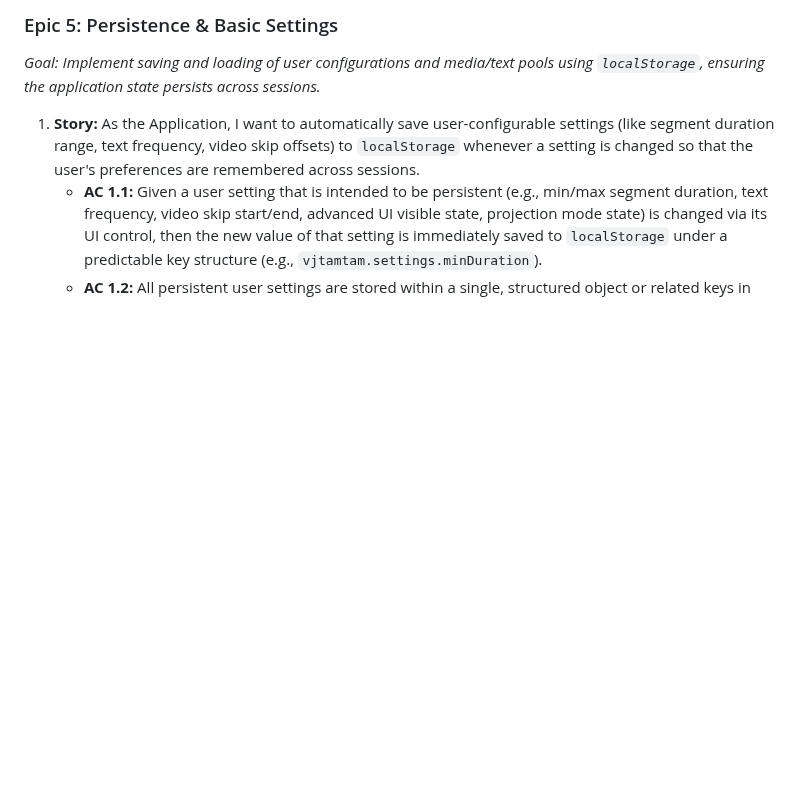
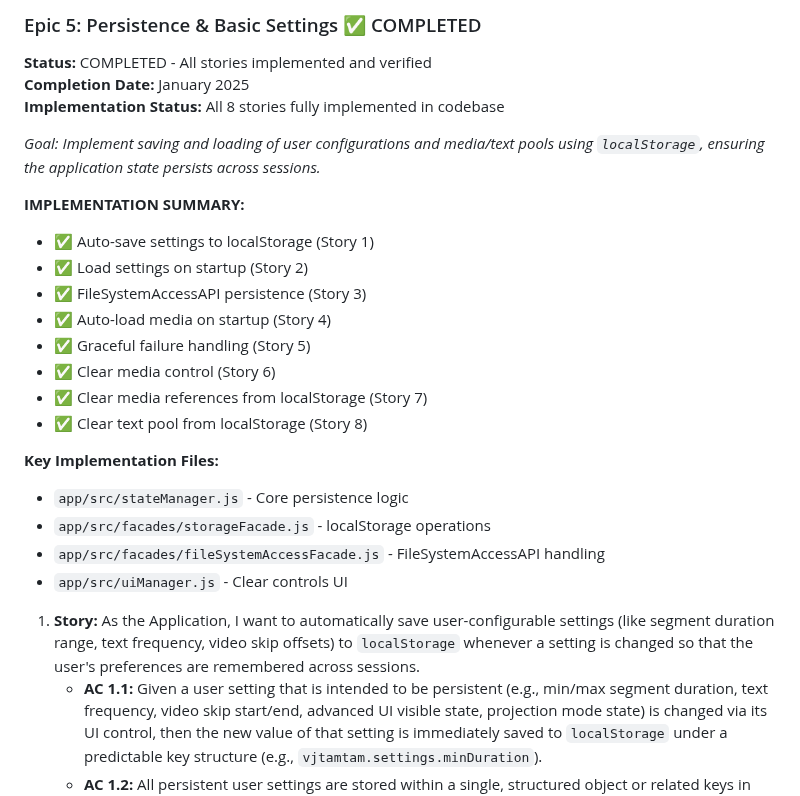
Before and after one commit to paulobarcelos/vj-tam-tam, a Markdown page: docs/epic-5.md, the part around the change. Rendered like a GitHub page; blank space fills up the shorter version.

Commit message:
feat: Epic 5 was already completed

```diff
--- a/docs/epic-5.md
+++ b/docs/epic-5.md
@@ -1,6 +1,26 @@
-### Epic 5: Persistence & Basic Settings
+### Epic 5: Persistence & Basic Settings ✅ COMPLETED
+
+**Status:** COMPLETED - All stories implemented and verified
+**Completion Date:** January 2025
+**Implementation Status:** All 8 stories fully implemented in codebase
 
 _Goal: Implement saving and loading of user configurations and media/text pools using `localStorage`, ensuring the application state persists across sessions._
+
+**IMPLEMENTATION SUMMARY:**
+- ✅ Auto-save settings to localStorage (Story 1)
+- ✅ Load settings on startup (Story 2)
+- ✅ FileSystemAccessAPI persistence (Story 3)
+- ✅ Auto-load media on startup (Story 4)
+- ✅ Graceful failure handling (Story 5)
+- ✅ Clear media control (Story 6)
+- ✅ Clear media references from localStorage (Story 7)
+- ✅ Clear text pool from localStorage (Story 8)
+
+**Key Implementation Files:**
+- `app/src/stateManager.js` - Core persistence logic
+- `app/src/facades/storageFacade.js` - localStorage operations
+- `app/src/facades/fileSystemAccessFacade.js` - FileSystemAccessAPI handling
+- `app/src/uiManager.js` - Clear controls UI
 
 1.  **Story:** As the Application, I want to automatically save user-configurable settings (like segment duration range, text frequency, video skip offsets) to `localStorage` whenever a setting is changed so that the user's preferences are remembered across sessions.
     - **AC 1.1:** Given a user setting that is intended to be persistent (e.g., min/max segment duration, text frequency, video skip start/end, advanced UI visible state, projection mode state) is changed via its UI control, then the new value of that setting is immediately saved to `localStorage` under a predictable key structure (e.g., `vjtamtam.settings.minDuration`).
```
